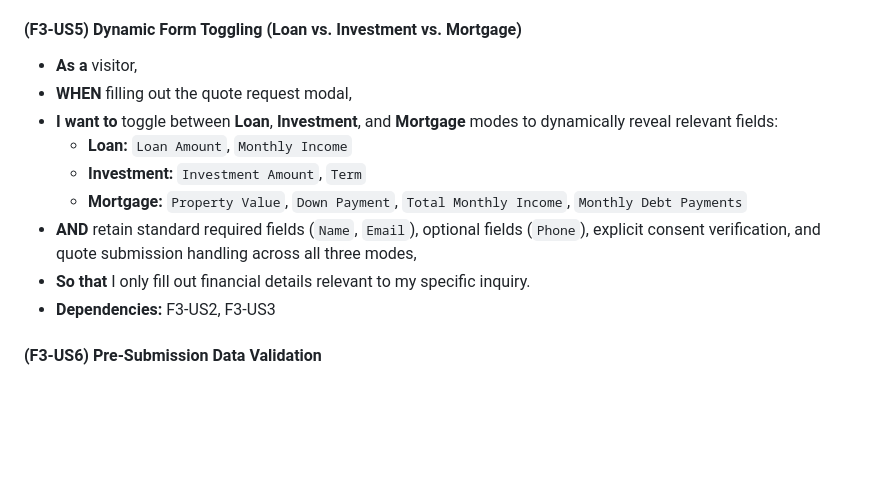
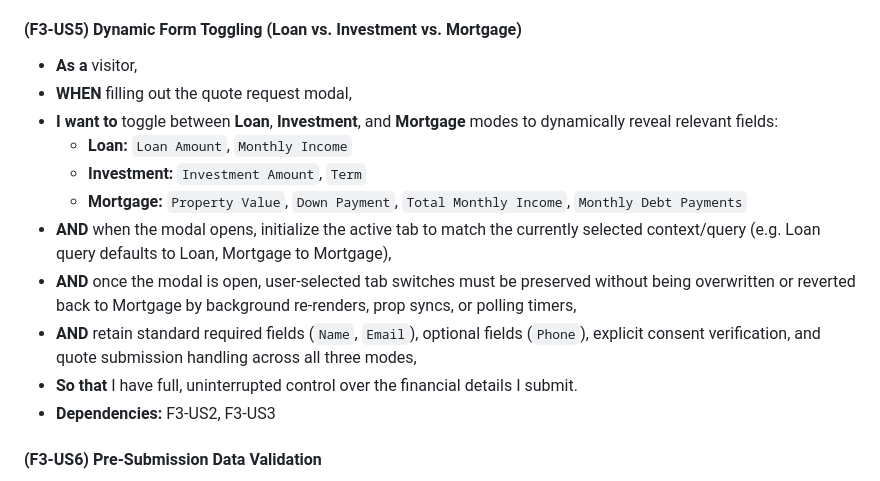
Before and after one commit to itismekittu-ops/Safe_Methods, a Markdown page: specs/01-prd.md, the part around the change. Drawn GitHub-style; blank space fills up the shorter version.

```diff
--- a/specs/01-prd.md
+++ b/specs/01-prd.md
@@ -258,14 +258,17 @@ Allows visitors to submit a single contact form to request official quotes from
 * **Dependencies:** F3-US1, F3-US3
 
 #### (F3-US5) Dynamic Form Toggling (Loan vs. Investment vs. Mortgage)
+
 * **As a** visitor,
 * **WHEN** filling out the quote request modal,
 * **I want to** toggle between **Loan**, **Investment**, and **Mortgage** modes to dynamically reveal relevant fields:
   * **Loan:** `Loan Amount`, `Monthly Income`
   * **Investment:** `Investment Amount`, `Term`
   * **Mortgage:** `Property Value`, `Down Payment`, `Total Monthly Income`, `Monthly Debt Payments`
+* **AND** when the modal opens, initialize the active tab to match the currently selected context/query (e.g. Loan query defaults to Loan, Mortgage to Mortgage),
+* **AND** once the modal is open, user-selected tab switches must be preserved without being overwritten or reverted back to Mortgage by background re-renders, prop syncs, or polling timers,
 * **AND** retain standard required fields (`Name`, `Email`), optional fields (`Phone`), explicit consent verification, and quote submission handling across all three modes,
-* **So that** I only fill out financial details relevant to my specific inquiry.
+* **So that** I have full, uninterrupted control over the financial details I submit.
 * **Dependencies:** F3-US2, F3-US3
 
 #### (F3-US6) Pre-Submission Data Validation
```
